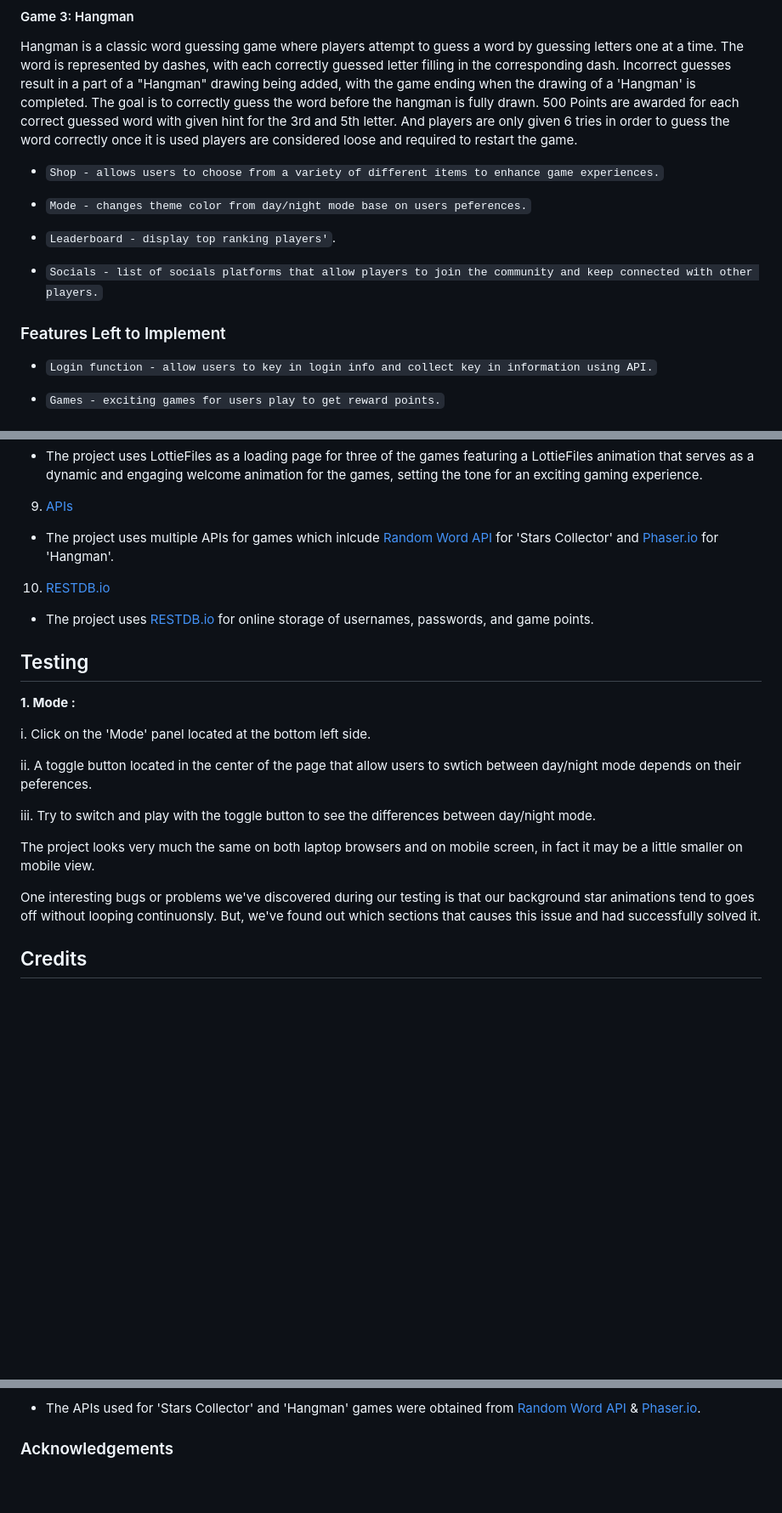
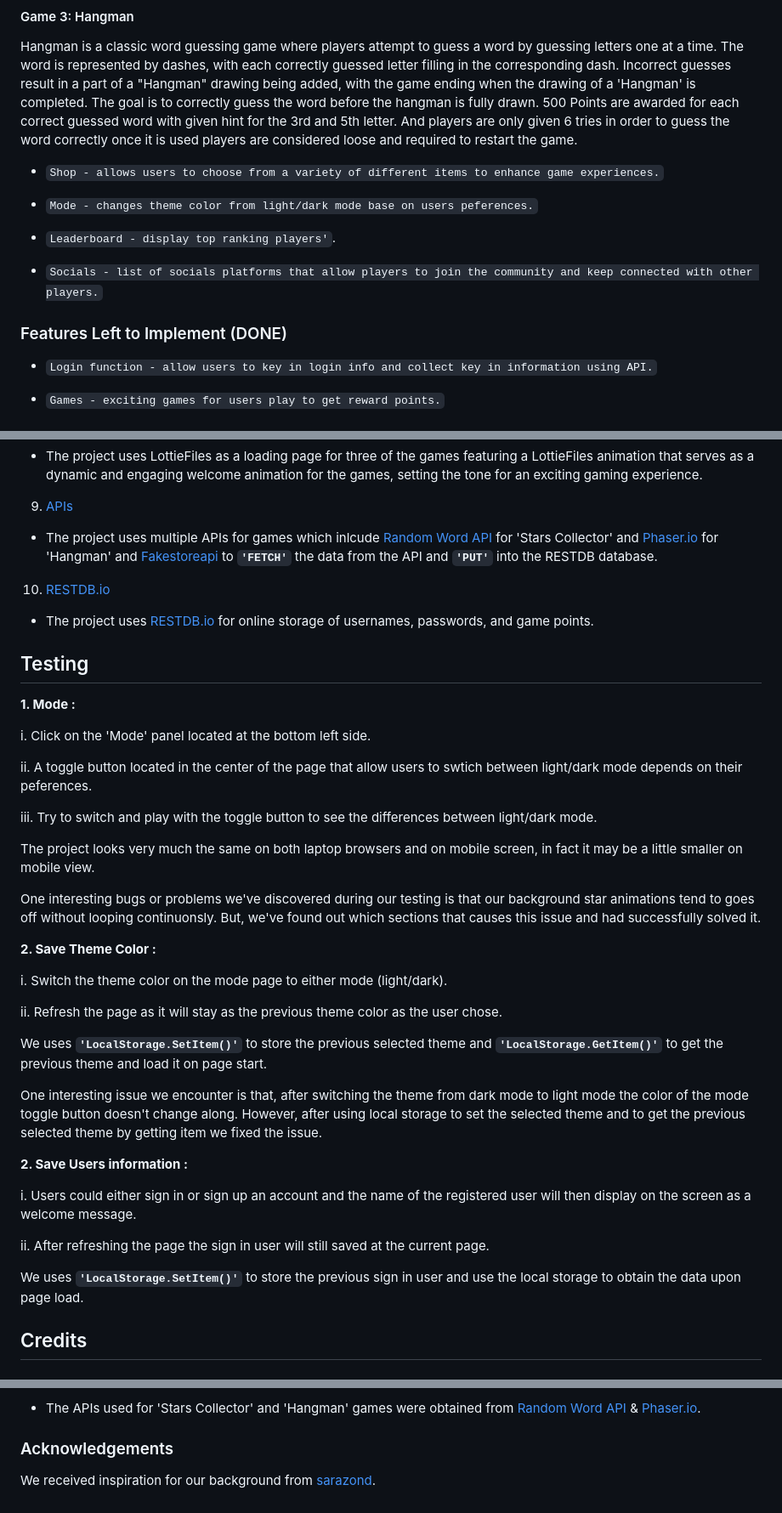
Before and after one commit to qwer1234abc/StarTrekkers, a Markdown page: README.md, 3 parts joined by grey strips. Shown at 85% size. GitHub-like rendering; blank space fills up the shorter version.

```diff
--- a/README.md
+++ b/README.md
@@ -46,13 +46,13 @@ Hangman is a classic word guessing game where players attempt to guess a word by
 
 - `Shop - allows users to choose from a variety of different items to enhance game experiences.`
 
-- `Mode - changes theme color from day/night mode base on users peferences.`
+- `Mode - changes theme color from light/dark mode base on users peferences.`
 
 - `Leaderboard - display top ranking players'`.
 
 - `Socials - list of socials platforms that allow players to join the community and keep connected with other players.`
 
-### Features Left to Implement
+### Features Left to Implement (DONE)
 
 - `Login function - allow users to key in login info and collect key in information using API.`
 
@@ -98,7 +98,7 @@ Hangman is a classic word guessing game where players attempt to guess a word by
 
 9. [APIs](https://random-word-api.herokuapp.com/home)
 
-- The project uses multiple APIs for games which inlcude [Random Word API](https://random-word-api.herokuapp.com/home) for 'Stars Collector' and [Phaser.io](https://phaser.io/) for 'Hangman'.
+- The project uses multiple APIs for games which inlcude [Random Word API](https://random-word-api.herokuapp.com/home) for 'Stars Collector' and [Phaser.io](https://phaser.io/) for 'Hangman' and [Fakestoreapi](https://fakestoreapi.com/) to **`'FETCH'`** the data from the API and **`'PUT'`** into the RESTDB database.
 
 10. [RESTDB.io](https://restdb.io/)
 
@@ -110,13 +110,31 @@ Hangman is a classic word guessing game where players attempt to guess a word by
 
 i. Click on the 'Mode' panel located at the bottom left side.
 
-ii. A toggle button located in the center of the page that allow users to swtich between day/night mode depends on their peferences.
+ii. A toggle button located in the center of the page that allow users to swtich between light/dark mode depends on their peferences.
 
-iii. Try to switch and play with the toggle button to see the differences between day/night mode.
+iii. Try to switch and play with the toggle button to see the differences between light/dark mode.
 
 The project looks very much the same on both laptop browsers and on mobile screen, in fact it may be a little smaller on mobile view.
 
 One interesting bugs or problems we've discovered during our testing is that our background star animations tend to goes off without looping continuonsly. But, we've found out which sections that causes this issue and had successfully solved it.
+
+**2. Save Theme Color :**
+
+i. Switch the theme color on the mode page to either mode (light/dark).
+
+ii. Refresh the page as it will stay as the previous theme color as the user chose.
+
+We uses **`'LocalStorage.SetItem()'`** to store the previous selected theme and **`'LocalStorage.GetItem()'`** to get the previous theme and load it on page start.
+
+One interesting issue we encounter is that, after switching the theme from dark mode to light mode the color of the mode toggle button doesn't change along. However, after using local storage to set the selected theme and to get the previous selected theme by getting item we fixed the issue.
+
+**2. Save Users information :**
+
+i. Users could either sign in or sign up an account and the name of the registered user will then display on the screen as a welcome message.
+
+ii. After refreshing the page the sign in user will still saved at the current page.
+
+We uses **`'LocalStorage.SetItem()'`** to store the previous sign in user and use the local storage to obtain the data upon page load.
 
 ## Credits
 
@@ -139,3 +157,5 @@ One interesting bugs or problems we've discovered during our testing is that our
 - The APIs used for 'Stars Collector' and 'Hangman' games were obtained from [Random Word API](https://random-word-api.herokuapp.com/home) & [Phaser.io](https://phaser.io/).
 
 ### Acknowledgements
+
+We received inspiration for our background from [sarazond](https://codepen.io/sarazond/pens/showcase).
```
Also changed, not shown: other parts of README.md (+2 -2 lines).
